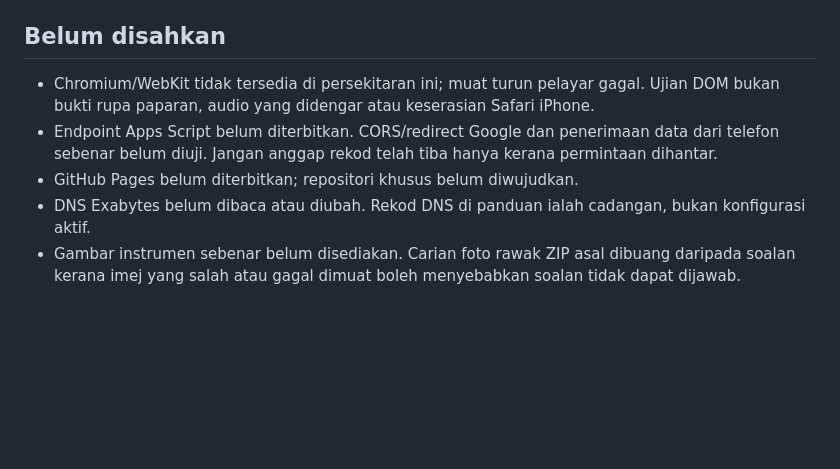
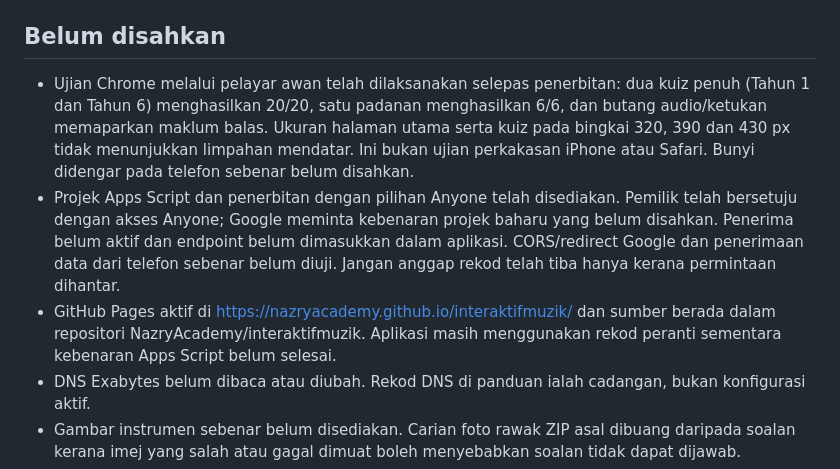
Before and after one commit to NazryAcademy/interaktifmuzik, a Markdown page: LAPORAN_SEMAKAN.md, the part around the change. Drawn GitHub-style; blank space fills up the shorter version.

Commit message:
Document live Pages publication and pending Google authorization

```diff
--- a/LAPORAN_SEMAKAN.md
+++ b/LAPORAN_SEMAKAN.md
@@ -66,11 +66,18 @@ Fail `ujian/test-results.json` dan `ujian/server-test-results.json` menyimpan ha
 
 ## Belum disahkan
 
-- Chromium/WebKit tidak tersedia di persekitaran ini; muat turun pelayar gagal.
-  Ujian DOM bukan bukti rupa paparan, audio yang didengar atau keserasian Safari iPhone.
-- Endpoint Apps Script belum diterbitkan. CORS/redirect Google dan penerimaan data dari
+- Ujian Chrome melalui pelayar awan telah dilaksanakan selepas penerbitan: dua kuiz
+  penuh (Tahun 1 dan Tahun 6) menghasilkan 20/20, satu padanan menghasilkan 6/6, dan
+  butang audio/ketukan memaparkan maklum balas. Ukuran halaman utama serta kuiz pada
+  bingkai 320, 390 dan 430 px tidak menunjukkan limpahan mendatar. Ini bukan ujian
+  perkakasan iPhone atau Safari. Bunyi didengar pada telefon sebenar belum disahkan.
+- Projek Apps Script dan penerbitan dengan pilihan Anyone telah disediakan. Pemilik telah
+  bersetuju dengan akses Anyone; Google meminta kebenaran projek baharu yang belum
+  disahkan. Penerima belum aktif dan endpoint belum dimasukkan dalam aplikasi. CORS/redirect Google dan penerimaan data dari
   telefon sebenar belum diuji. Jangan anggap rekod telah tiba hanya kerana permintaan dihantar.
-- GitHub Pages belum diterbitkan; repositori khusus belum diwujudkan.
+- GitHub Pages aktif di https://nazryacademy.github.io/interaktifmuzik/ dan sumber berada
+  dalam repositori NazryAcademy/interaktifmuzik. Aplikasi masih menggunakan rekod peranti
+  sementara kebenaran Apps Script belum selesai.
 - DNS Exabytes belum dibaca atau diubah. Rekod DNS di panduan ialah cadangan, bukan konfigurasi aktif.
 - Gambar instrumen sebenar belum disediakan. Carian foto rawak ZIP asal dibuang daripada
   soalan kerana imej yang salah atau gagal dimuat boleh menyebabkan soalan tidak dapat dijawab.
```
